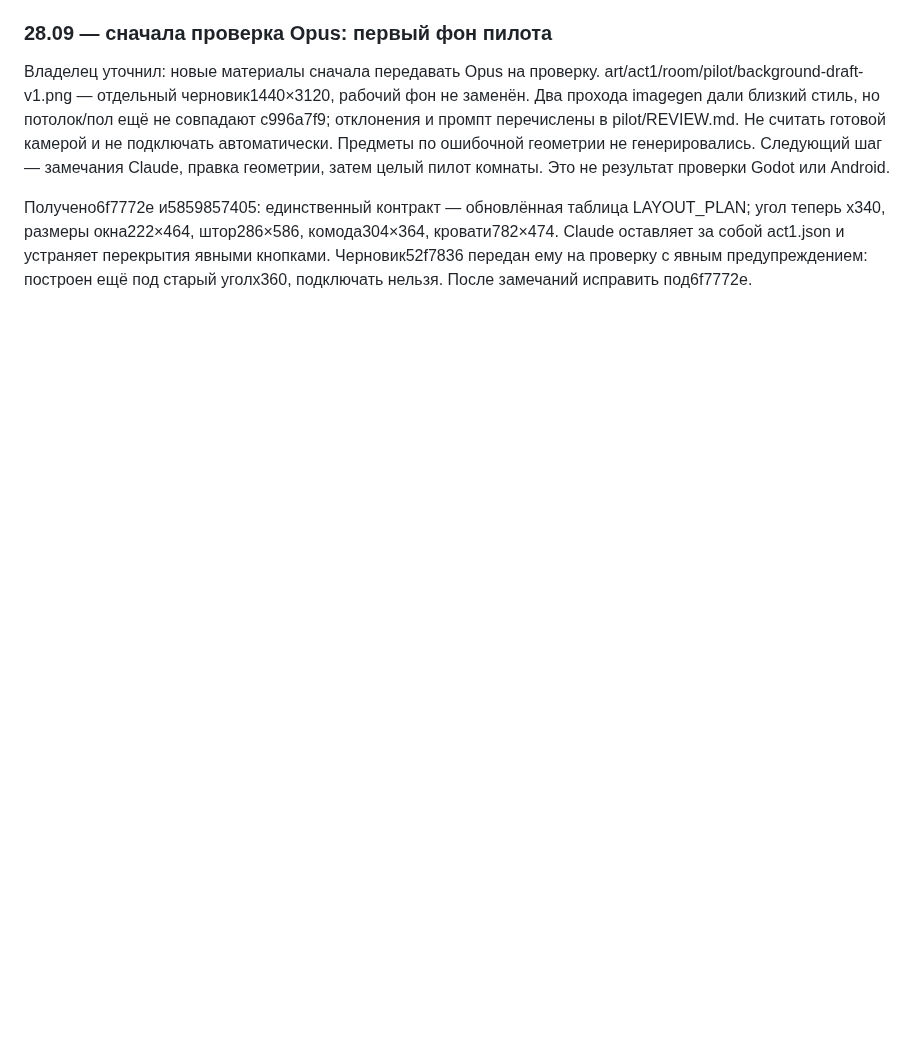
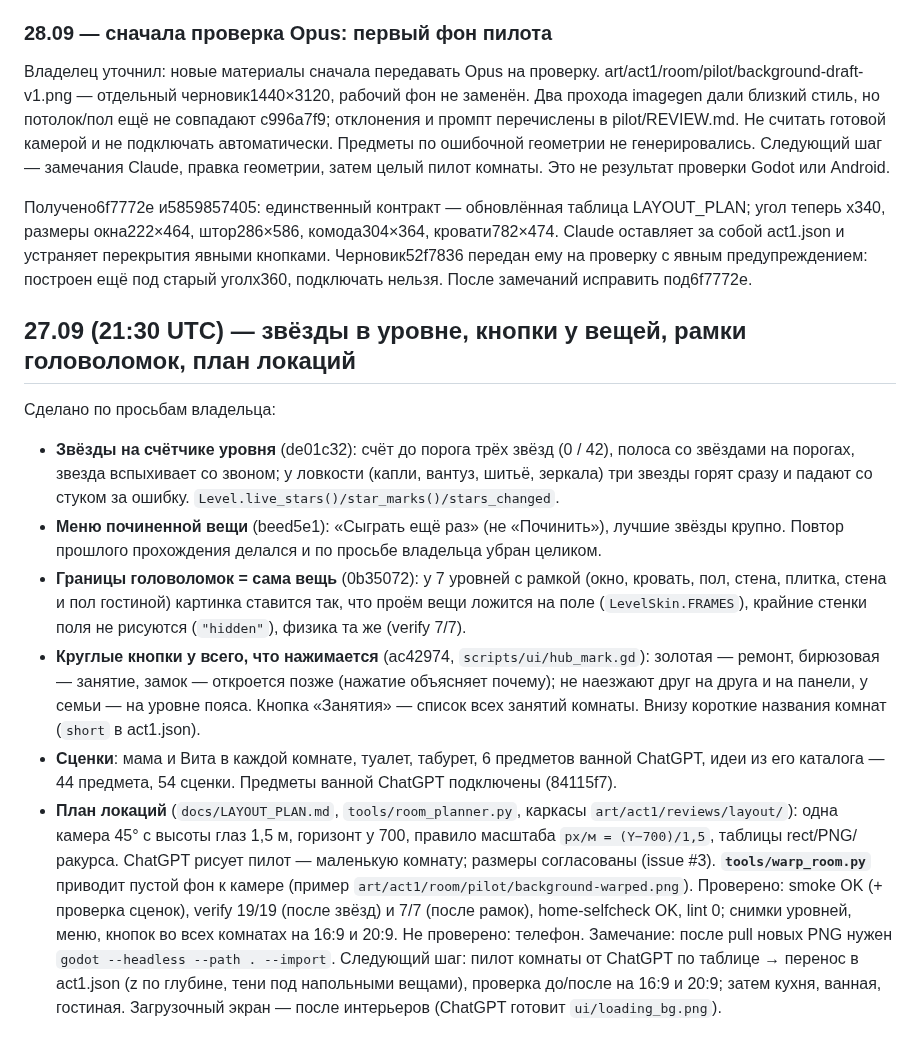
Before and after one commit to crownfall90-dot/mobile-game, a Markdown page: docs/HANDOFF.md, the part around the change. Rendered like a GitHub page; blank space fills up the shorter version.

Commit message:
HANDOFF: stars, item buttons, puzzle frames, layout plan
Co-Authored-By: Claude Opus 5.5 <noreply@anthropic.com>
Claude-Session: https://claude.ai/code/session_01F17z6WKxwFhPVzmgaJQsyh

```diff
--- a/docs/HANDOFF.md
+++ b/docs/HANDOFF.md
@@ -876,3 +876,32 @@ art/act1/room/pilot/background-draft-v1.png — отдельный чернов
 Claude оставляет за собой act1.json и устраняет перекрытия явными кнопками.
 Черновик52f7836 передан ему на проверку с явным предупреждением: построен ещё под
 старый уголx360, подключать нельзя. После замечаний исправить под6f7772e.
+
+## 27.09 (21:30 UTC) — звёзды в уровне, кнопки у вещей, рамки головоломок, план локаций
+
+Сделано по просьбам владельца:
+- **Звёзды на счётчике уровня** (de01c32): счёт до порога трёх звёзд (0 / 42), полоса со звёздами на
+  порогах, звезда вспыхивает со звоном; у ловкости (капли, вантуз, шитьё, зеркала) три звезды
+  горят сразу и падают со стуком за ошибку. `Level.live_stars()/star_marks()/stars_changed`.
+- **Меню починенной вещи** (beed5e1): «Сыграть ещё раз» (не «Починить»), лучшие звёзды крупно.
+  Повтор прошлого прохождения делался и по просьбе владельца убран целиком.
+- **Границы головоломок = сама вещь** (0b35072): у 7 уровней с рамкой (окно, кровать, пол, стена,
+  плитка, стена и пол гостиной) картинка ставится так, что проём вещи ложится на поле
+  (`LevelSkin.FRAMES`), крайние стенки поля не рисуются (`"hidden"`), физика та же (verify 7/7).
+- **Круглые кнопки у всего, что нажимается** (ac42974, `scripts/ui/hub_mark.gd`): золотая —
+  ремонт, бирюзовая — занятие, замок — откроется позже (нажатие объясняет почему); не
+  наезжают друг на друга и на панели, у семьи — на уровне пояса. Кнопка «Занятия» — список всех
+  занятий комнаты. Внизу короткие названия комнат (`short` в act1.json).
+- **Сценки**: мама и Вита в каждой комнате, туалет, табурет, 6 предметов ванной ChatGPT, идеи из
+  его каталога — 44 предмета, 54 сценки. Предметы ванной ChatGPT подключены (84115f7).
+- **План локаций** (`docs/LAYOUT_PLAN.md`, `tools/room_planner.py`, каркасы
+  `art/act1/reviews/layout/`): одна камера 45° с высоты глаз 1,5 м, горизонт y 700, правило
+  масштаба `px/м = (Y−700)/1,5`, таблицы rect/PNG/ракурса. ChatGPT рисует пилот — маленькую
+  комнату; размеры согласованы (issue #3). **`tools/warp_room.py`** приводит пустой фон к камере
+  (пример `art/act1/room/pilot/background-warped.png`).
+Проверено: smoke OK (+ проверка сценок), verify 19/19 (после звёзд) и 7/7 (после рамок),
+home-selfcheck OK, lint 0; снимки уровней, меню, кнопок во всех комнатах на 16:9 и 20:9.
+Не проверено: телефон. Замечание: после pull новых PNG нужен `godot --headless --path . --import`.
+Следующий шаг: пилот комнаты от ChatGPT по таблице → перенос в act1.json (z по глубине,
+тени под напольными вещами), проверка до/после на 16:9 и 20:9; затем кухня, ванная, гостиная.
+Загрузочный экран — после интерьеров (ChatGPT готовит `ui/loading_bg.png`).
```
